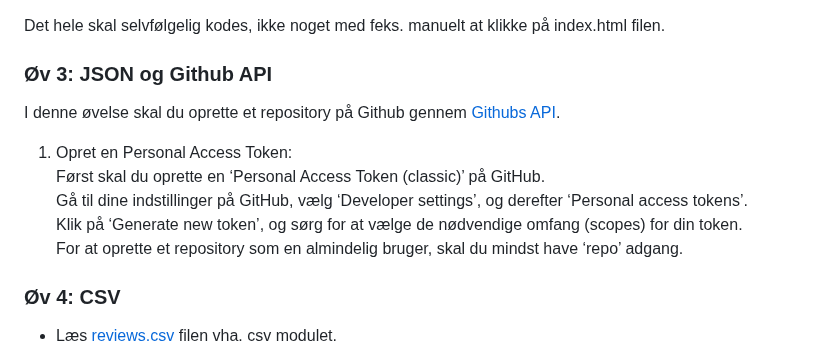
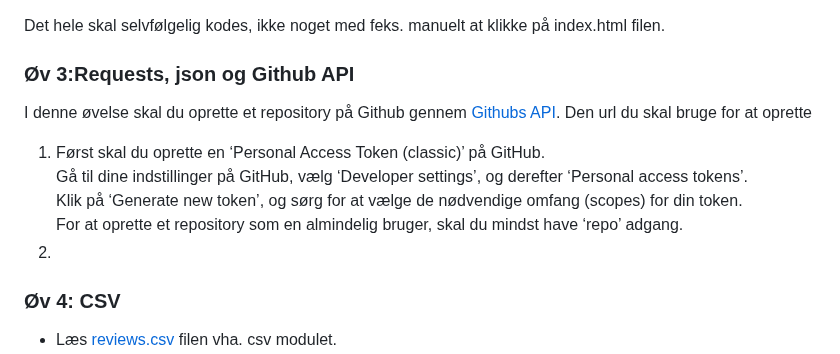
Before and after one commit to python-elective-kea/IntroPythonSpring2025, a Markdown page: lessons/ses3.md, the part around the change. GitHub-like rendering.

```diff
--- a/lessons/ses3.md
+++ b/lessons/ses3.md
@@ -86,16 +86,15 @@ Til denne øvelse skal du bruge subprocess modulet.
 
 Det hele skal selvfølgelig kodes, ikke noget med feks. manuelt at klikke på index.html filen.
 
-### Øv 3: JSON og Github API
+### Øv 3:Requests, json og Github API
 I denne øvelse skal du oprette et repository på Github gennem [Githubs API](https://api.github.com/).
+Den url du skal bruge for at oprette
 
-
-1. Opret en Personal Access Token:
-Først skal du oprette en ‘Personal Access Token (classic)’ på GitHub.
+1. Først skal du oprette en ‘Personal Access Token (classic)’ på GitHub.
 Gå til dine indstillinger på GitHub, vælg ‘Developer settings’, og derefter ‘Personal access tokens’.
 Klik på ‘Generate new token’, og sørg for at vælge de nødvendige omfang (scopes) for din token.
 For at oprette et repository som en almindelig bruger, skal du mindst have ‘repo’ adgang.
-
+2.
 
 ### Øv 4: CSV
 
```
Also changed, not shown: materialer/ses3/tutorial_github_api.md (added, +75 -0 lines).
